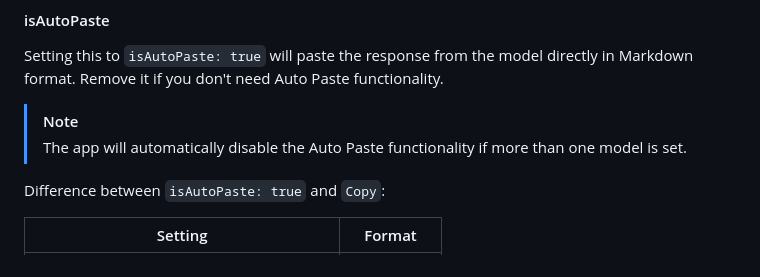
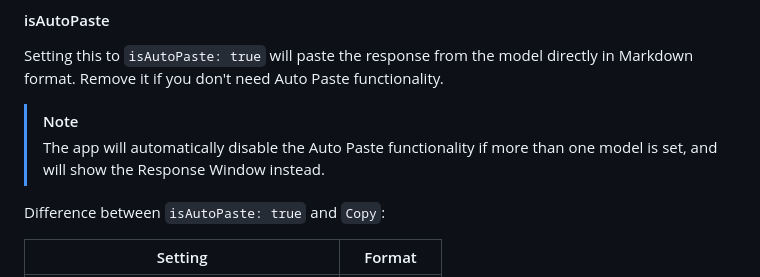
Before and after one commit to kdalanon/LLM-AutoHotkey-Assistant, a Markdown page: README.md, the part around the change. GitHub-like rendering.

```diff
--- a/README.md
+++ b/README.md
@@ -228,7 +228,7 @@ Your prompt will be processed by a meta-model and [routed to one of dozens of mo
 Setting this to `isAutoPaste: true` will paste the response from the model directly in Markdown format. Remove it if you don't need Auto Paste functionality.
 
 > [!NOTE]
-> The app will automatically disable the Auto Paste functionality if more than one model is set.
+> The app will automatically disable the Auto Paste functionality if more than one model is set, and will show the Response Window instead.
 
 Difference between `isAutoPaste: true` and `Copy`:
 
```
